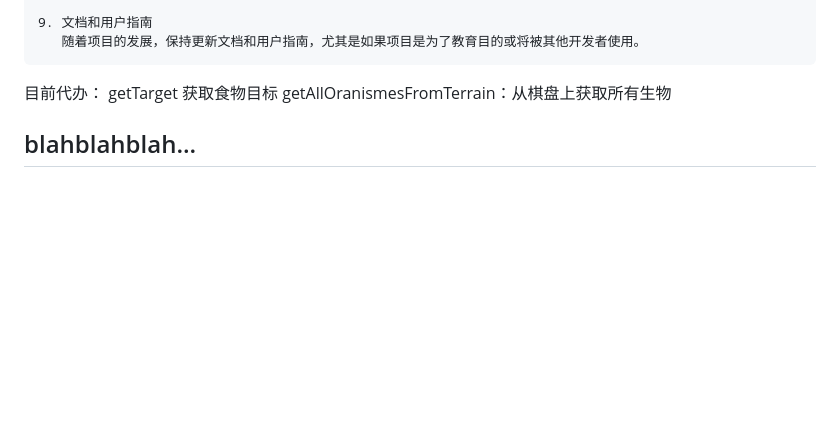
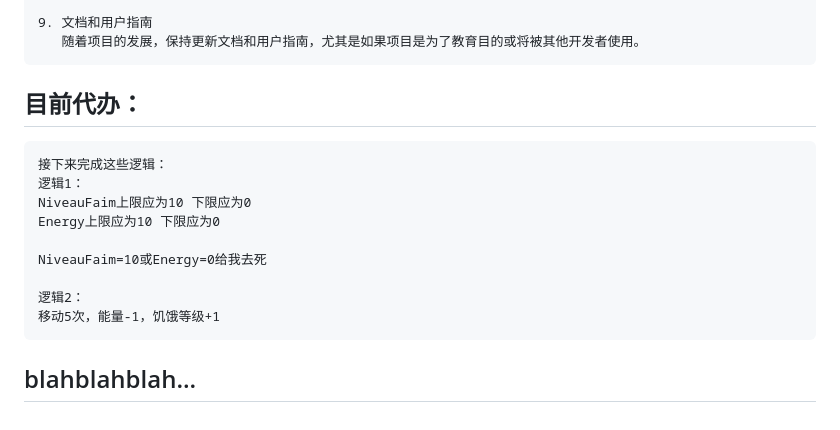
Before and after one commit to Sandrineavida/Vivarium_Multi-Agent_Golang, a Markdown page: README.md, the part around the change. GitHub-like rendering; blank space fills up the shorter version.

Commit message:
新增待办

````diff
--- a/README.md
+++ b/README.md
@@ -83,8 +83,16 @@ go run server.go
    随着项目的发展，保持更新文档和用户指南，尤其是如果项目是为了教育目的或将被其他开发者使用。
 ```
 
-目前代办：
-getTarget 获取食物目标
-getAllOranismesFromTerrain：从棋盘上获取所有生物
+## 目前代办：
+```
+接下来完成这些逻辑：
+逻辑1：
+NiveauFaim上限应为10 下限应为0
+Energy上限应为10 下限应为0
 
+NiveauFaim=10或Energy=0给我去死
+
+逻辑2：
+移动5次，能量-1，饥饿等级+1
+```
 ## blahblahblah...
````
